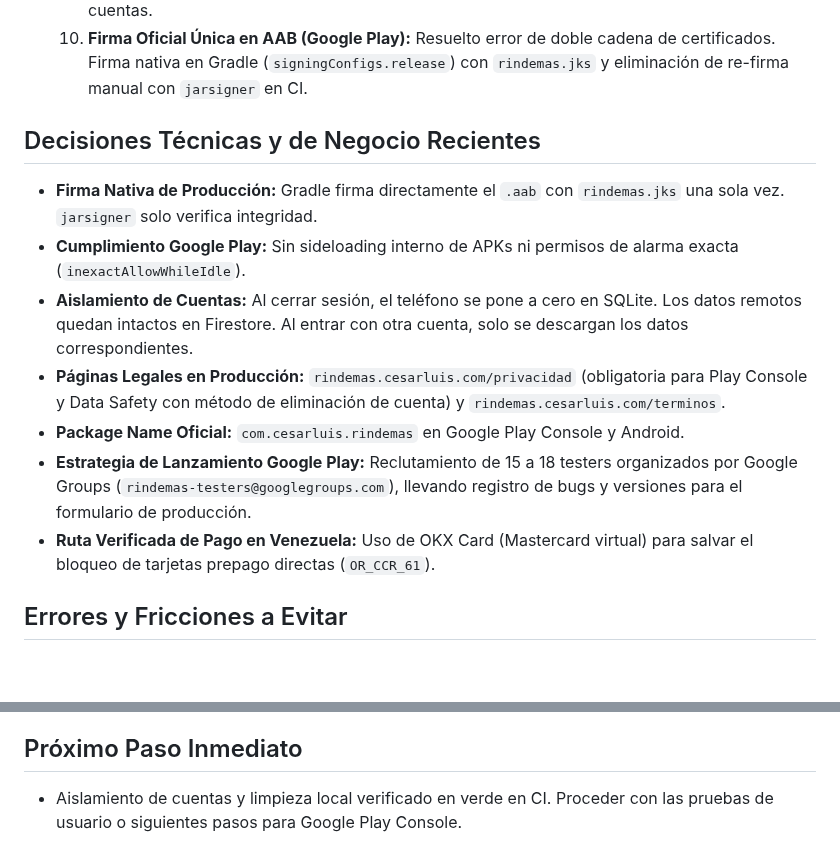
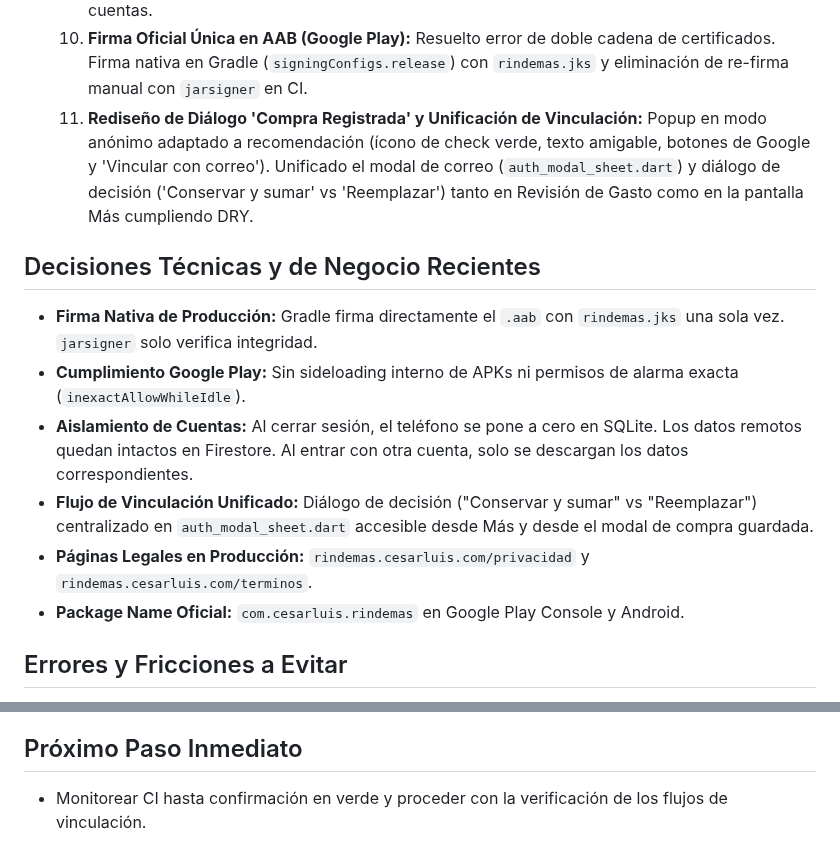
Before and after one commit to cesarluisweb/gastoscan-ai, a Markdown page: MEMORY.md, 2 parts joined by grey strips. Rendered like a GitHub page; blank space fills up the shorter version.

Commit message:
docs(memory): actualizar bitacora con rediseño del popup y unificacion de vinculacion

```diff
--- a/MEMORY.md
+++ b/MEMORY.md
@@ -15,15 +15,15 @@
   8. **Unificación Terminológica de Cola y Facturas:** Fase de escaneo/análisis habla de 'fotos'; fase de resultados y notificaciones habla de 'facturas'. Corregida concordancia singular/plural.
   9. **Aislamiento Total de Cuentas y Limpieza Local al Cerrar Sesión:** Creado método `limpiarBaseDatosLocal()` en SQLite/repositorio. Flujo de `cerrarSesion()` vacía el dispositivo para inicio en cero. Diálogo de decisión ("Conservar y sumar" vs "Reemplazar") al vincular o iniciar sesión si hay gastos locales huérfanos, erradicando contaminación de datos entre cuentas.
   10. **Firma Oficial Única en AAB (Google Play):** Resuelto error de doble cadena de certificados. Firma nativa en Gradle (`signingConfigs.release`) con `rindemas.jks` y eliminación de re-firma manual con `jarsigner` en CI.
+  11. **Rediseño de Diálogo 'Compra Registrada' y Unificación de Vinculación:** Popup en modo anónimo adaptado a recomendación (ícono de check verde, texto amigable, botones de Google y 'Vincular con correo'). Unificado el modal de correo (`auth_modal_sheet.dart`) y diálogo de decisión ('Conservar y sumar' vs 'Reemplazar') tanto en Revisión de Gasto como en la pantalla Más cumpliendo DRY.
 
 ## Decisiones Técnicas y de Negocio Recientes
 - **Firma Nativa de Producción:** Gradle firma directamente el `.aab` con `rindemas.jks` una sola vez. `jarsigner` solo verifica integridad.
 - **Cumplimiento Google Play:** Sin sideloading interno de APKs ni permisos de alarma exacta (`inexactAllowWhileIdle`).
 - **Aislamiento de Cuentas:** Al cerrar sesión, el teléfono se pone a cero en SQLite. Los datos remotos quedan intactos en Firestore. Al entrar con otra cuenta, solo se descargan los datos correspondientes.
-- **Páginas Legales en Producción:** `rindemas.cesarluis.com/privacidad` (obligatoria para Play Console y Data Safety con método de eliminación de cuenta) y `rindemas.cesarluis.com/terminos`.
+- **Flujo de Vinculación Unificado:** Diálogo de decisión ("Conservar y sumar" vs "Reemplazar") centralizado en `auth_modal_sheet.dart` accesible desde Más y desde el modal de compra guardada.
+- **Páginas Legales en Producción:** `rindemas.cesarluis.com/privacidad` y `rindemas.cesarluis.com/terminos`.
 - **Package Name Oficial:** `com.cesarluis.rindemas` en Google Play Console y Android.
-- **Estrategia de Lanzamiento Google Play:** Reclutamiento de 15 a 18 testers organizados por Google Groups (`rindemas-testers@googlegroups.com`), llevando registro de bugs y versiones para el formulario de producción.
-- **Ruta Verificada de Pago en Venezuela:** Uso de OKX Card (Mastercard virtual) para salvar el bloqueo de tarjetas prepago directas (`OR_CCR_61`).
 
 ## Errores y Fricciones a Evitar
 - NUNCA usar `jarsigner` para re-firmar un AAB en CI (produce doble cadena de certificados y rechazo en Play Console); la firma debe ser nativa en Gradle.
@@ -34,4 +34,4 @@
 - Contraste estricto en UI (`DESIGN.md`): Texto sobre amarillo SIEMPRE negro; texto sobre blanco SIEMPRE negro o gris, NUNCA amarillo.
 
 ## Próximo Paso Inmediato
-- Aislamiento de cuentas y limpieza local verificado en verde en CI. Proceder con las pruebas de usuario o siguientes pasos para Google Play Console.
+- Monitorear CI hasta confirmación en verde y proceder con la verificación de los flujos de vinculación.
```
